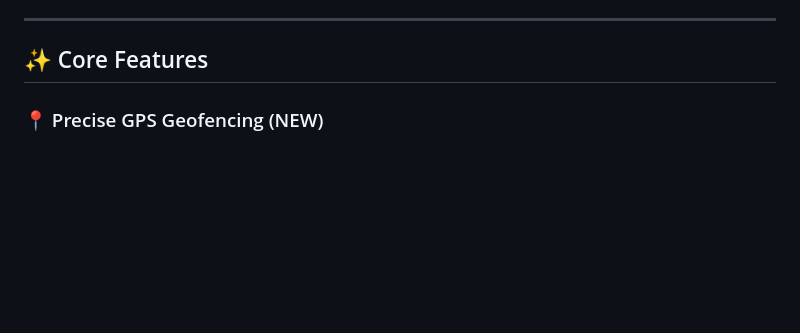
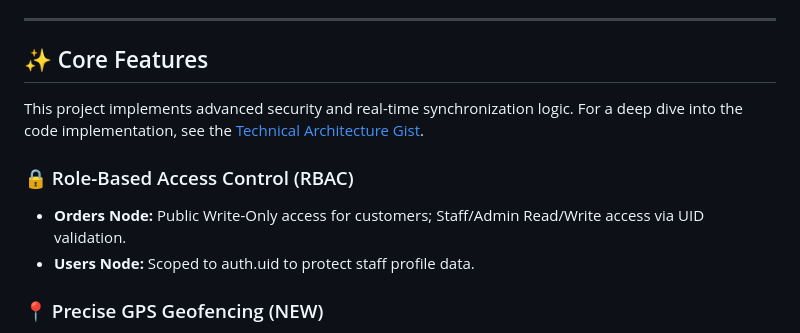
Before and after one commit to jericrealubit/bbqheaven, a Markdown page: README.md, the part around the change. Rendered like a GitHub page; blank space fills up the shorter version.

```diff
--- a/README.md
+++ b/README.md
@@ -36,6 +36,13 @@ BBQ Heaven Rockingham is a bespoke, full-stack ordering and kitchen management e
 ---
 
 ## ✨ Core Features
+
+This project implements advanced security and real-time synchronization logic. For a deep dive into the code implementation, see the [Technical Architecture Gist](https://gist.github.com/jericrealubit/d7db5b86621bc62f49cbb740bb1a9475).
+
+### 🔒 Role-Based Access Control (RBAC)
+
+- **Orders Node:** Public Write-Only access for customers; Staff/Admin Read/Write access via UID validation.
+- **Users Node:** Scoped to auth.uid to protect staff profile data.
 
 ### 📍 Precise GPS Geofencing (NEW)
 
```
